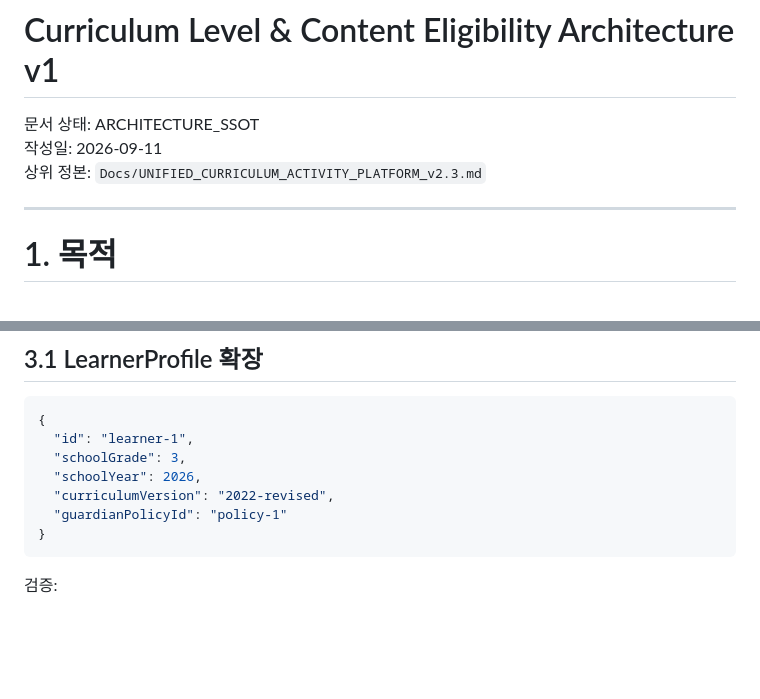
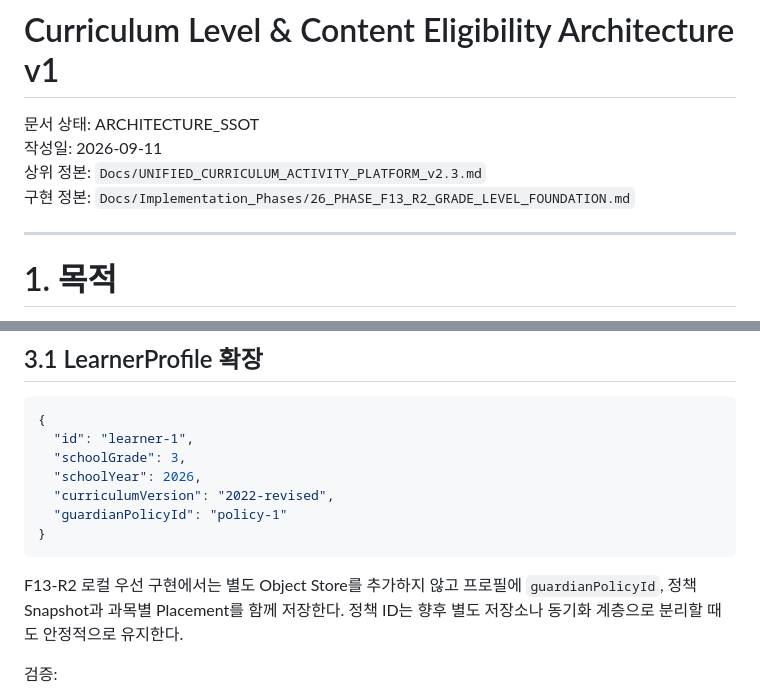
Before and after one commit to nothing2that-sys/study-canvas, a Markdown page: Docs/Architecture/CURRICULUM_LEVEL_AND_CONTENT_ELIGIBILITY_V1.md, 2 parts joined by grey strips. GitHub-like rendering; blank space fills up the shorter version.

Commit message:
docs: record F13 R2 grade-level foundation

````diff
--- a/Docs/Architecture/CURRICULUM_LEVEL_AND_CONTENT_ELIGIBILITY_V1.md
+++ b/Docs/Architecture/CURRICULUM_LEVEL_AND_CONTENT_ELIGIBILITY_V1.md
@@ -3,6 +3,7 @@
 문서 상태: ARCHITECTURE_SSOT
 작성일: 2026-09-11
 상위 정본: `Docs/UNIFIED_CURRICULUM_ACTIVITY_PLATFORM_v2.3.md`
+구현 정본: `Docs/Implementation_Phases/26_PHASE_F13_R2_GRADE_LEVEL_FOUNDATION.md`
 
 ---
 
@@ -35,6 +36,8 @@
   "guardianPolicyId": "policy-1"
 }
 ```
+
+F13-R2 로컬 우선 구현에서는 별도 Object Store를 추가하지 않고 프로필에 `guardianPolicyId`, 정책 Snapshot과 과목별 Placement를 함께 저장한다. 정책 ID는 향후 별도 저장소나 동기화 계층으로 분리할 때도 안정적으로 유지한다.
 
 검증:
 
````
